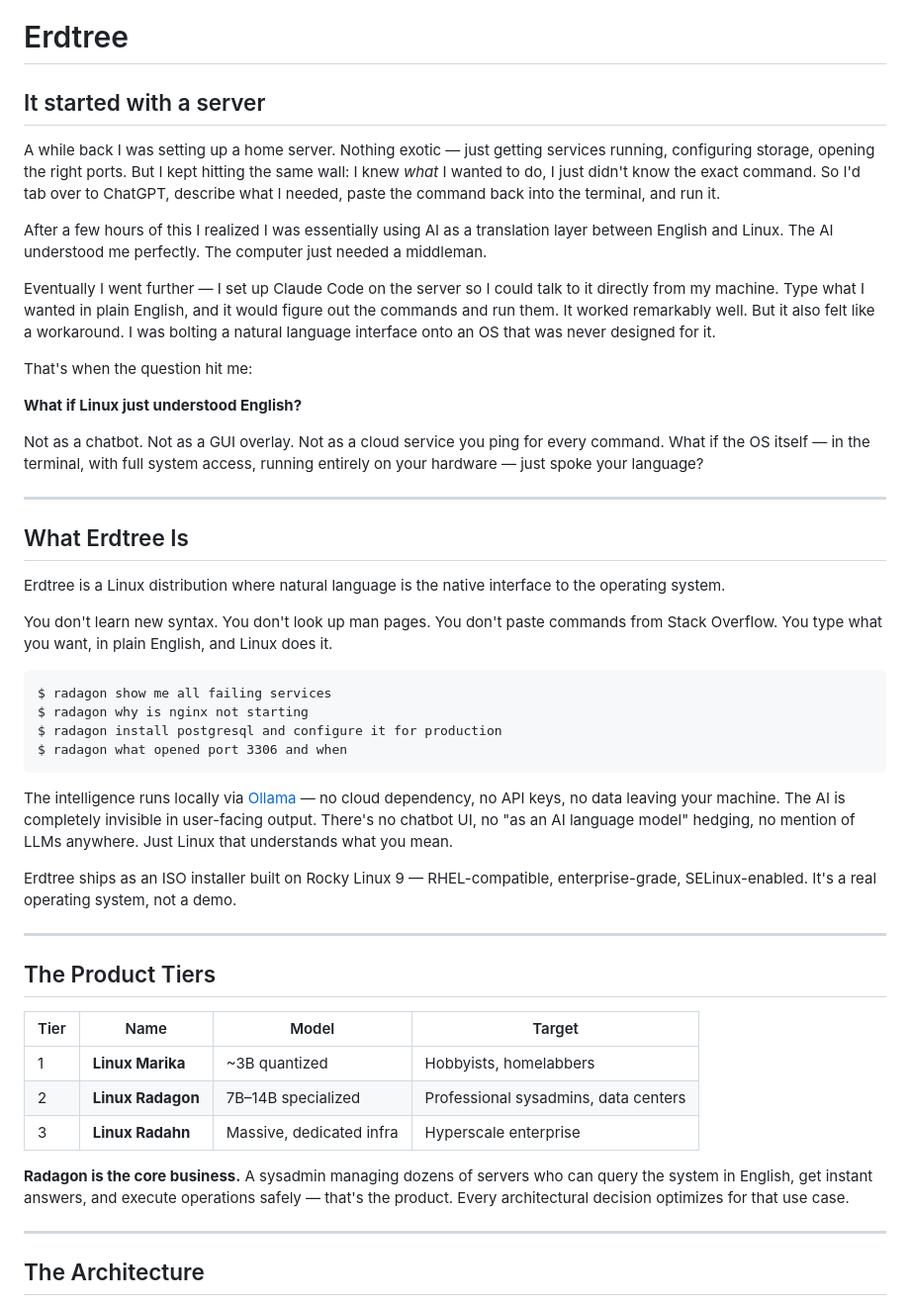
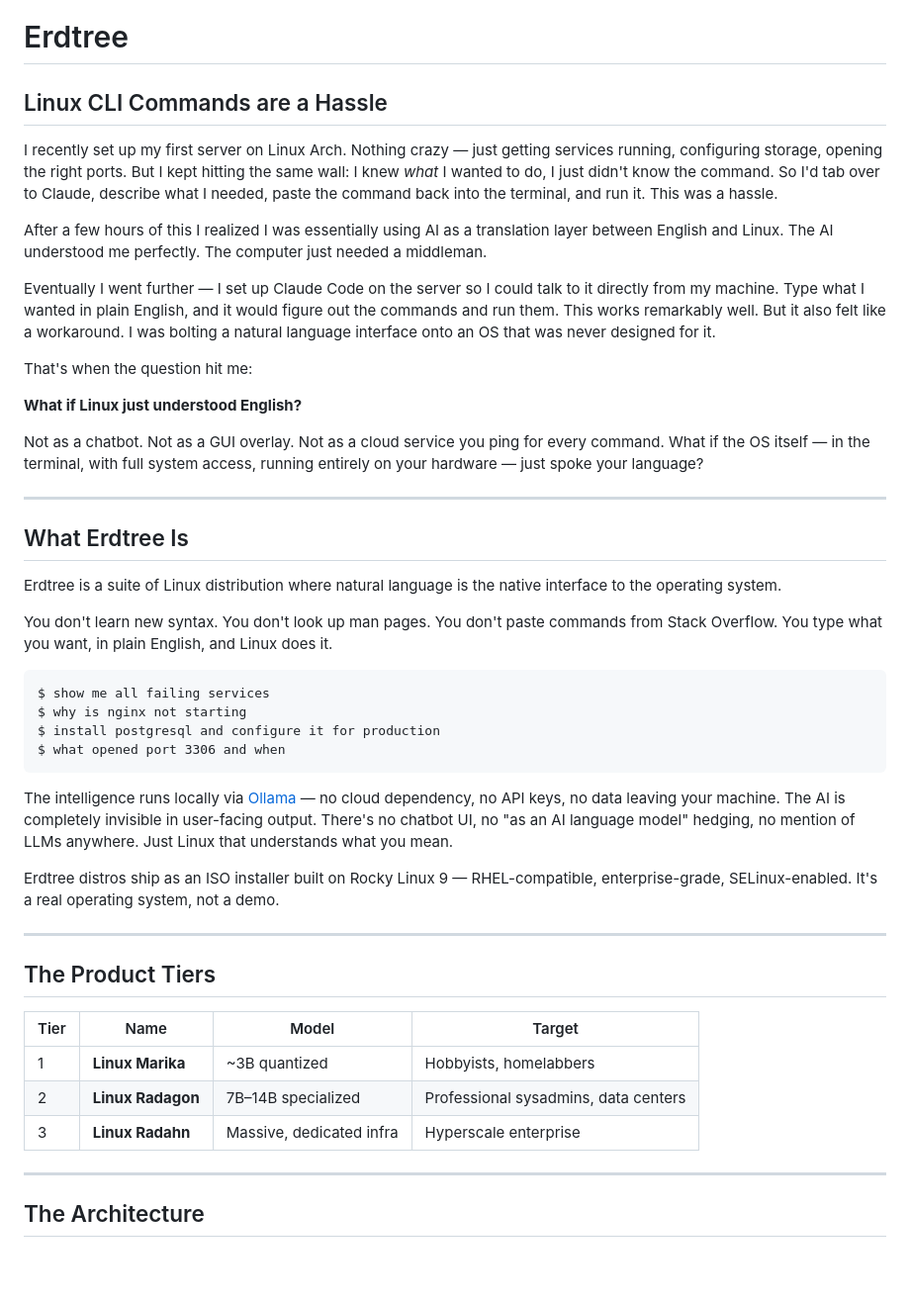
Before and after one commit to aaronblatnoy/erdtree, a Markdown page: README.md, the part around the change. Shown at 99% size. GitHub-like rendering; blank space fills up the shorter version.

Commit message:
Revise README content and structure
Updated README to reflect changes in the project description and improve clarity.

````diff
--- a/README.md
+++ b/README.md
@@ -1,12 +1,12 @@
 # Erdtree
 
-## It started with a server
+## Linux CLI Commands are a Hassle
 
-A while back I was setting up a home server. Nothing exotic — just getting services running, configuring storage, opening the right ports. But I kept hitting the same wall: I knew *what* I wanted to do, I just didn't know the exact command. So I'd tab over to ChatGPT, describe what I needed, paste the command back into the terminal, and run it.
+I recently set up my first server on Linux Arch. Nothing crazy — just getting services running, configuring storage, opening the right ports. But I kept hitting the same wall: I knew *what* I wanted to do, I just didn't know the  command. So I'd tab over to Claude, describe what I needed, paste the command back into the terminal, and run it. This was a hassle.
 
 After a few hours of this I realized I was essentially using AI as a translation layer between English and Linux. The AI understood me perfectly. The computer just needed a middleman.
 
-Eventually I went further — I set up Claude Code on the server so I could talk to it directly from my machine. Type what I wanted in plain English, and it would figure out the commands and run them. It worked remarkably well. But it also felt like a workaround. I was bolting a natural language interface onto an OS that was never designed for it.
+Eventually I went further — I set up Claude Code on the server so I could talk to it directly from my machine. Type what I wanted in plain English, and it would figure out the commands and run them. This works remarkably well. But it also felt like a workaround. I was bolting a natural language interface onto an OS that was never designed for it.
 
 That's when the question hit me:
 
@@ -18,20 +18,20 @@ Not as a chatbot. Not as a GUI overlay. Not as a cloud service you ping for ever
 
 ## What Erdtree Is
 
-Erdtree is a Linux distribution where natural language is the native interface to the operating system.
+Erdtree is a suite of Linux distribution where natural language is the native interface to the operating system.
 
 You don't learn new syntax. You don't look up man pages. You don't paste commands from Stack Overflow. You type what you want, in plain English, and Linux does it.
 
 ```
-$ radagon show me all failing services
-$ radagon why is nginx not starting
-$ radagon install postgresql and configure it for production
-$ radagon what opened port 3306 and when
+$ show me all failing services
+$ why is nginx not starting
+$ install postgresql and configure it for production
+$ what opened port 3306 and when
 ```
 
 The intelligence runs locally via [Ollama](https://ollama.com) — no cloud dependency, no API keys, no data leaving your machine. The AI is completely invisible in user-facing output. There's no chatbot UI, no "as an AI language model" hedging, no mention of LLMs anywhere. Just Linux that understands what you mean.
 
-Erdtree ships as an ISO installer built on Rocky Linux 9 — RHEL-compatible, enterprise-grade, SELinux-enabled. It's a real operating system, not a demo.
+Erdtree distros ship as an ISO installer built on Rocky Linux 9 — RHEL-compatible, enterprise-grade, SELinux-enabled. It's a real operating system, not a demo.
 
 ---
 
@@ -42,8 +42,6 @@ Erdtree ships as an ISO installer built on Rocky Linux 9 — RHEL-compatible, en
 | 1 | **Linux Marika** | ~3B quantized | Hobbyists, homelabbers |
 | 2 | **Linux Radagon** | 7B–14B specialized | Professional sysadmins, data centers |
 | 3 | **Linux Radahn** | Massive, dedicated infra | Hyperscale enterprise |
-
-**Radagon is the core business.** A sysadmin managing dozens of servers who can query the system in English, get instant answers, and execute operations safely — that's the product. Every architectural decision optimizes for that use case.
 
 ---
 
````
